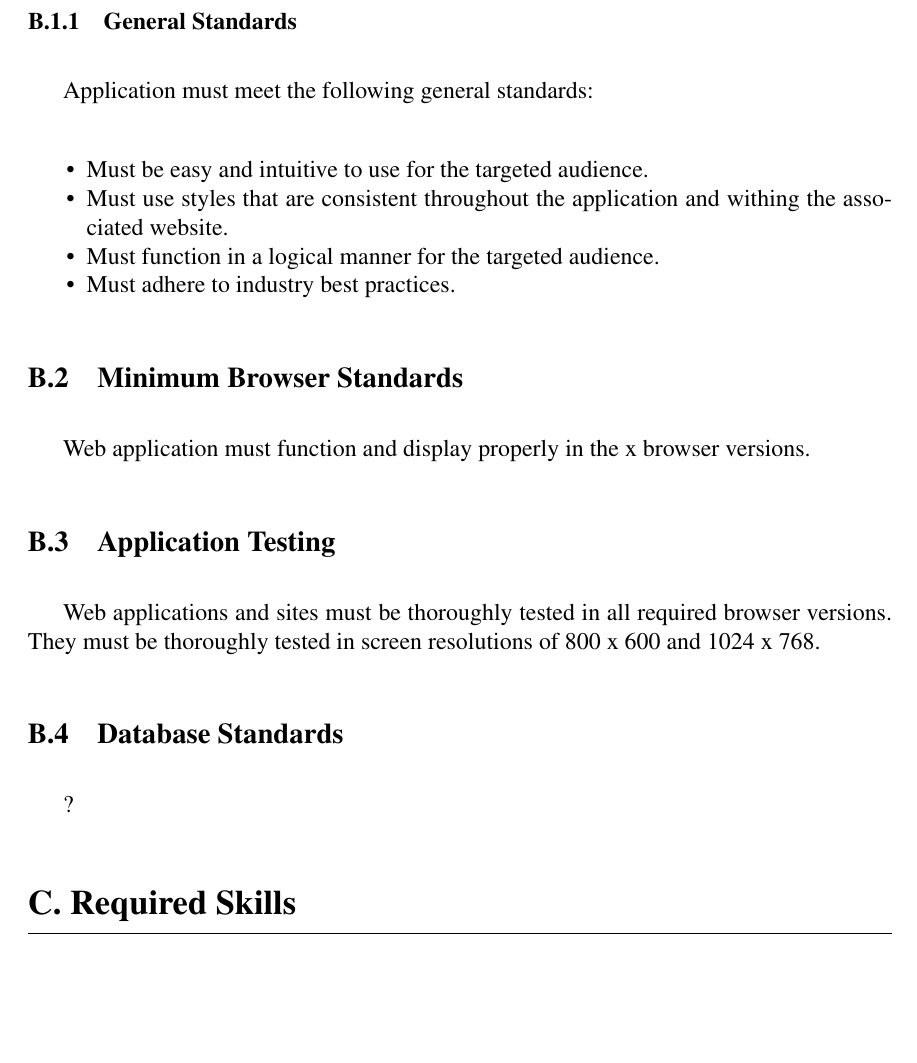
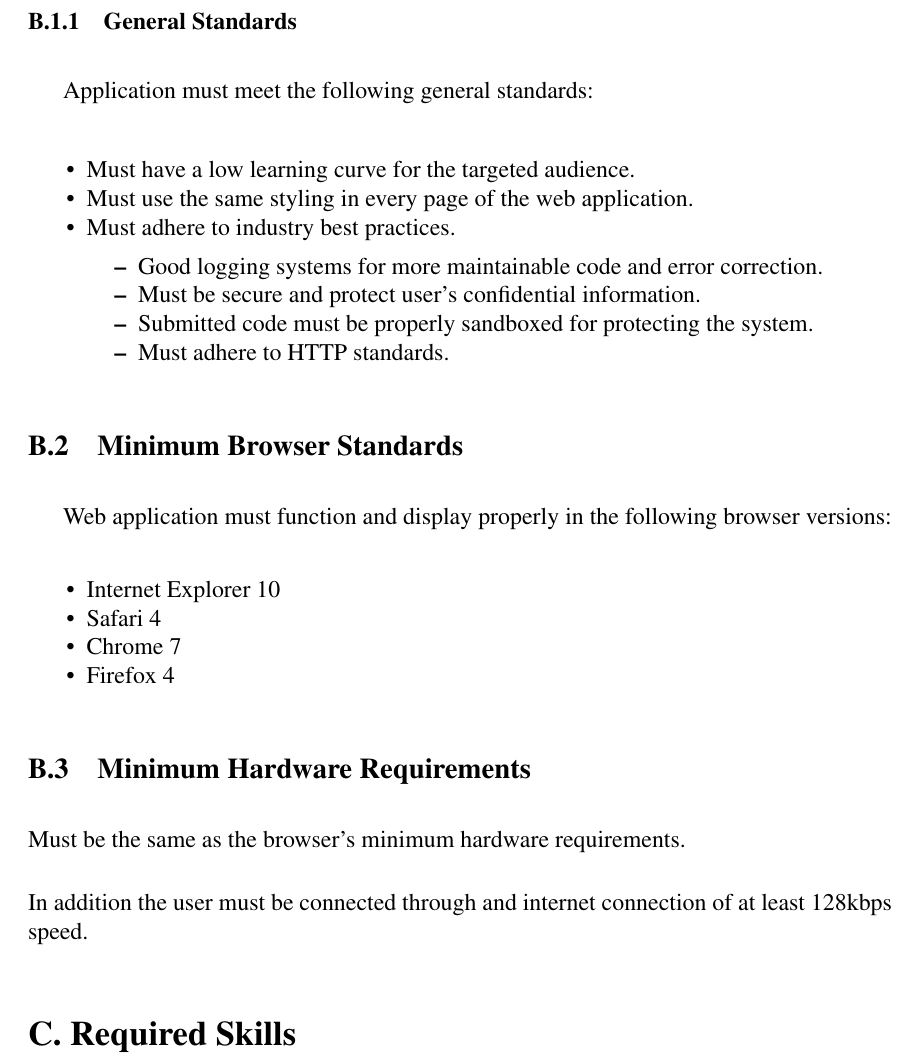
Before and after one commit to nelii28o2/Capstone, a LaTeX document (Proposal/proposal.tex, which reads Proposal/sec/docStand.tex): part of page 21 of 22 before the commit and part of page 20 of 21 after it, cut so that both start at the same text, the shorter picture padded with empty space. Compiled offline with pdfLaTeX.

Commit message:
Fixed documentation standards

```diff
--- a/Proposal/sec/docStand.tex
+++ b/Proposal/sec/docStand.tex
@@ -8,18 +8,29 @@
 Application must meet the following general standards:
 
 \begin{itemize}
-\item Must be easy and intuitive to use for the targeted audience.
-\item Must use styles that are consistent throughout the application and withing the associated website.
-\item Must function in a logical manner for the targeted audience.
+\item Must have a low learning curve for the targeted audience.
+\item Must use the same styling in every page of the web application.
 \item Must adhere to industry best practices.
+\begin{itemize}
+\item Good logging systems for more maintainable code and error correction.
+\item Must be secure and protect user's confidential information.
+\item Submitted code must be properly sandboxed for protecting the system.
+\item Must adhere to HTTP standards.
+\end{itemize}
 \end{itemize}
 
 \subsection{Minimum Browser Standards}
 
-Web application must function and display properly in the x browser versions.
+Web application must function and display properly in the following browser
+versions:
+\begin{itemize}
+\item Internet Explorer 10
+\item Safari 4
+\item Chrome 7
+\item Firefox 4
+\end{itemize}
 
-\subsection{Application Testing}
-Web applications and sites must be thoroughly tested in all required browser versions. They must be thoroughly tested in screen resolutions of 800 x 600 and 1024 x 768.
-
-\subsection{Database Standards}
-?
+\subsection{Minimum Hardware Requirements}
+\item Must be the same as the browser's minimum hardware requirements.
+\item In addition the user must be connected through and internet connection of
+at least 128kbps speed.
```
